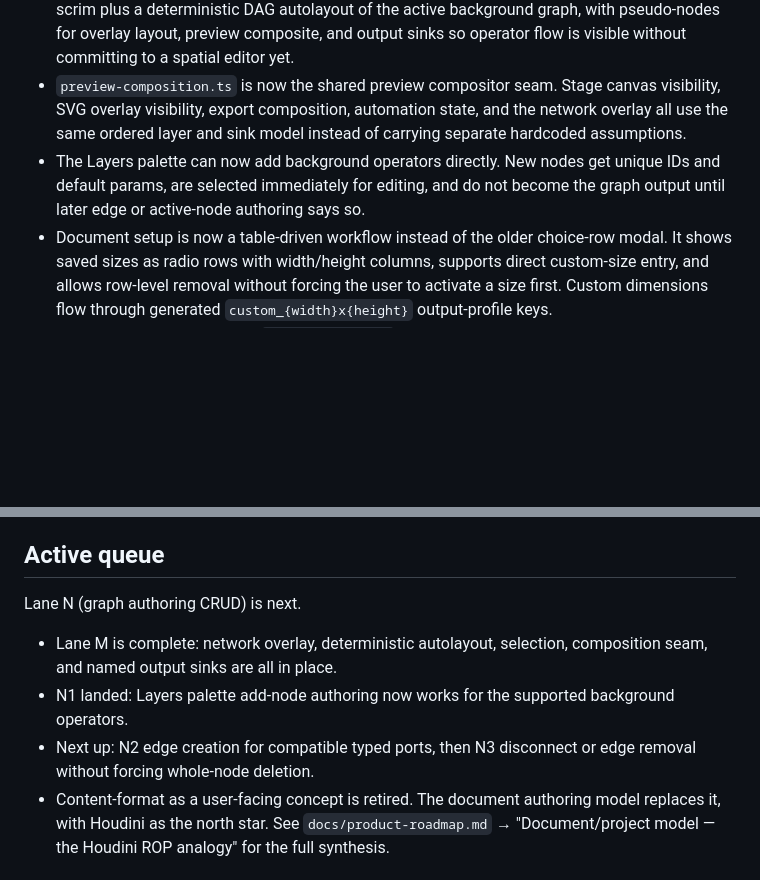
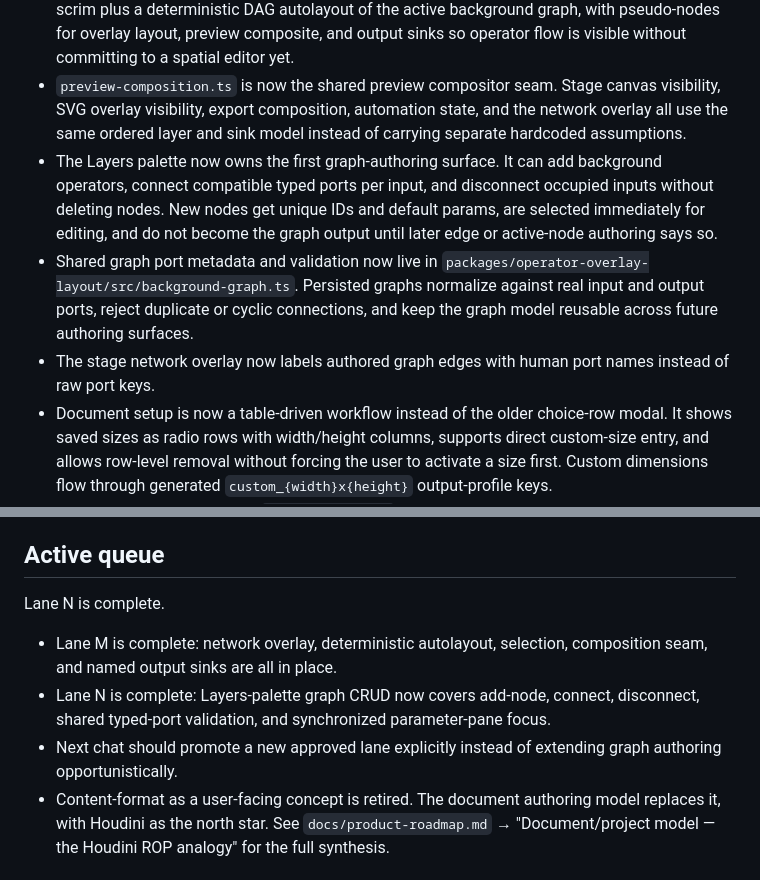
Before and after one commit to lyubomir-popov/brand-layout-ops, a Markdown page: llm-handoff-context.md, 2 parts joined by grey strips. Drawn GitHub-style; blank space fills up the shorter version.

```diff
--- a/llm-handoff-context.md
+++ b/llm-handoff-context.md
@@ -33,18 +33,20 @@ Useful focused checks: `npm run demo:overlay-layout`, `npm run demo:copy-to-poin
 - The live shell now uses a two-menu `bf-top-navigation`: `File` owns recent-file access, document setup, export settings, export commands, and source defaults through BF modal dialogs, while `View` owns overlay visibility, guide mode, and playback state. The current document name is shown in the top-navigation banner, the Parameters rail stays parameter-only, and it starts with a dedicated `Layers` palette.
 - The stage now has a toggleable network overlay layer. `View` and `N` can show a 50% black scrim plus a deterministic DAG autolayout of the active background graph, with pseudo-nodes for overlay layout, preview composite, and output sinks so operator flow is visible without committing to a spatial editor yet.
 - `preview-composition.ts` is now the shared preview compositor seam. Stage canvas visibility, SVG overlay visibility, export composition, automation state, and the network overlay all use the same ordered layer and sink model instead of carrying separate hardcoded assumptions.
-- The Layers palette can now add background operators directly. New nodes get unique IDs and default params, are selected immediately for editing, and do not become the graph output until later edge or active-node authoring says so.
+- The Layers palette now owns the first graph-authoring surface. It can add background operators, connect compatible typed ports per input, and disconnect occupied inputs without deleting nodes. New nodes get unique IDs and default params, are selected immediately for editing, and do not become the graph output until later edge or active-node authoring says so.
+- Shared graph port metadata and validation now live in `packages/operator-overlay-layout/src/background-graph.ts`. Persisted graphs normalize against real input and output ports, reject duplicate or cyclic connections, and keep the graph model reusable across future authoring surfaces.
+- The stage network overlay now labels authored graph edges with human port names instead of raw port keys.
 - Document setup is now a table-driven workflow instead of the older choice-row modal. It shows saved sizes as radio rows with width/height columns, supports direct custom-size entry, and allows row-level removal without forcing the user to activate a size first. Custom dimensions flow through generated `custom_{width}x{height}` output-profile keys.
 - The shell uses the canonical `baseline-foundry` dark application, overlay, and resize contracts. The old local shell class layer is gone from source. The preview currently imports the valid exported `baseline-foundry/presets/app-tier.css` preset because the sibling repo's exported `presets/panel.css` artifact is malformed.
 - `main.ts` is now a composition root around extracted controllers. The remaining work is product-shape work, not more parity recovery.
 
 ## Active queue
 
-Lane N (graph authoring CRUD) is next.
+Lane N is complete.
 
 - Lane M is complete: network overlay, deterministic autolayout, selection, composition seam, and named output sinks are all in place.
-- N1 landed: Layers palette add-node authoring now works for the supported background operators.
-- Next up: N2 edge creation for compatible typed ports, then N3 disconnect or edge removal without forcing whole-node deletion.
+- Lane N is complete: Layers-palette graph CRUD now covers add-node, connect, disconnect, shared typed-port validation, and synchronized parameter-pane focus.
+- Next chat should promote a new approved lane explicitly instead of extending graph authoring opportunistically.
 - Content-format as a user-facing concept is retired. The document authoring model replaces it, with Houdini as the north star. See `docs/product-roadmap.md` → "Document/project model — the Houdini ROP analogy" for the full synthesis.
 
 ## Invariants that still matter
```
Also changed, not shown: docs/TODO.md (+6 -6 lines), docs/history.md (+9 -0 lines).
